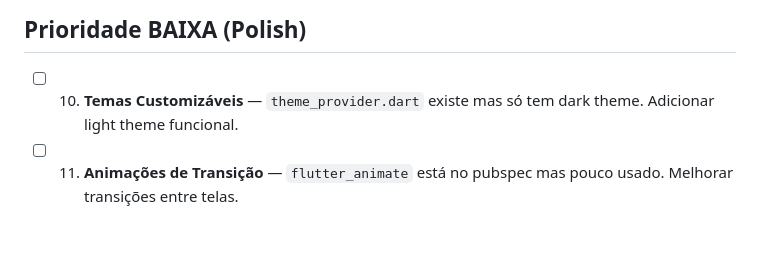
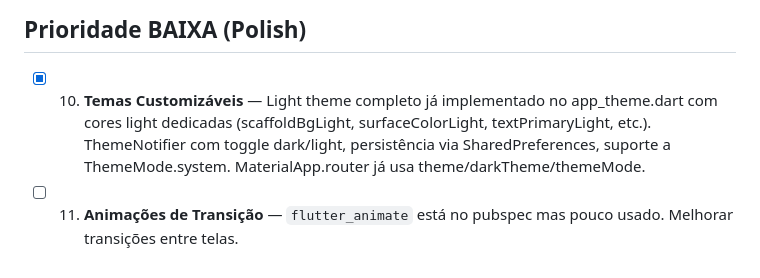
Before and after one commit to Siieg-bit/NexusHub, a Markdown page: CHECKLIST_PENDENCIAS_FINAL.md, the part around the change. Drawn GitHub-style; blank space fills up the shorter version.

Commit message:
chore: Item 10 - Light Theme já implementado, checklist atualizada
- app_theme.dart já tinha lightTheme completo com cores dedicadas
- theme_provider.dart já tinha toggle dark/light com persistência
- CHECKLIST atualizada: item 10 marcado como concluído

```diff
--- a/CHECKLIST_PENDENCIAS_FINAL.md
+++ b/CHECKLIST_PENDENCIAS_FINAL.md
@@ -19,5 +19,5 @@ Pendências extraídas dos 3 documentos de auditoria, cruzadas com o código atu
 
 ## Prioridade BAIXA (Polish)
 
-- [ ] 10. **Temas Customizáveis** — `theme_provider.dart` existe mas só tem dark theme. Adicionar light theme funcional.
+- [x] 10. **Temas Customizáveis** — Light theme completo já implementado no app_theme.dart com cores light dedicadas (scaffoldBgLight, surfaceColorLight, textPrimaryLight, etc.). ThemeNotifier com toggle dark/light, persistência via SharedPreferences, suporte a ThemeMode.system. MaterialApp.router já usa theme/darkTheme/themeMode.
 - [ ] 11. **Animações de Transição** — `flutter_animate` está no pubspec mas pouco usado. Melhorar transições entre telas.
```
